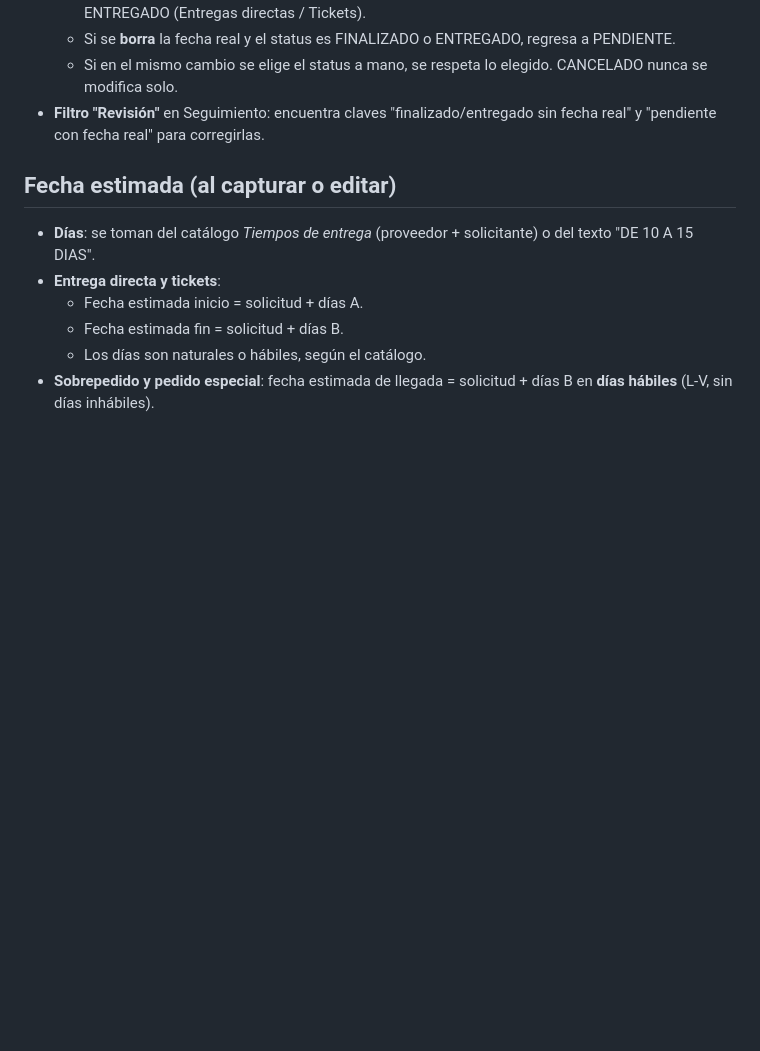
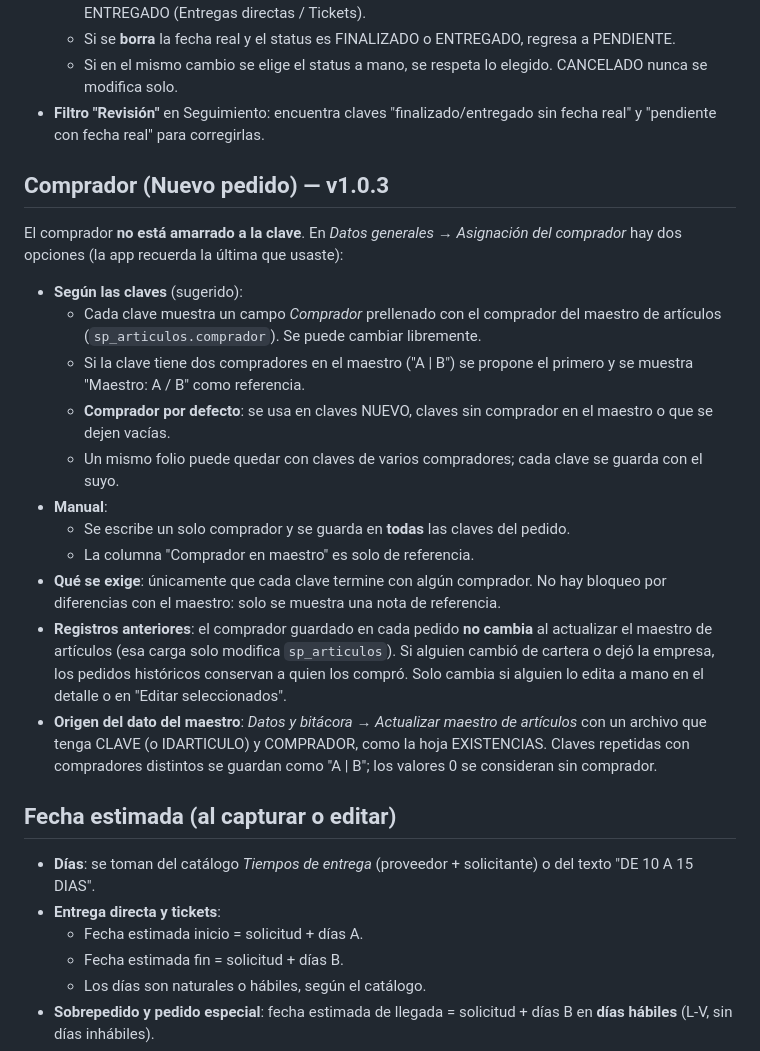
Before and after one commit to ftrevinor001-tr/Portal-seguimiento-de-pedidos, a Markdown page: docs/reglas-de-calculo.md, the part around the change. GitHub-like rendering; blank space fills up the shorter version.

```diff
--- a/docs/reglas-de-calculo.md
+++ b/docs/reglas-de-calculo.md
@@ -27,6 +27,21 @@ Todos los campos calculados se obtienen **al momento**, con la fecha de hoy, en
   - Si se **borra** la fecha real y el status es FINALIZADO o ENTREGADO, regresa a PENDIENTE.
   - Si en el mismo cambio se elige el status a mano, se respeta lo elegido. CANCELADO nunca se modifica solo.
 - **Filtro "Revisión"** en Seguimiento: encuentra claves "finalizado/entregado sin fecha real" y "pendiente con fecha real" para corregirlas.
+
+## Comprador (Nuevo pedido) — v1.0.3
+El comprador **no está amarrado a la clave**. En *Datos generales → Asignación del comprador* hay dos opciones (la app recuerda la última que usaste):
+
+- **Según las claves** (sugerido):
+  - Cada clave muestra un campo *Comprador* prellenado con el comprador del maestro de artículos (`sp_articulos.comprador`). Se puede cambiar libremente.
+  - Si la clave tiene dos compradores en el maestro ("A | B") se propone el primero y se muestra "Maestro: A / B" como referencia.
+  - **Comprador por defecto**: se usa en claves NUEVO, claves sin comprador en el maestro o que se dejen vacías.
+  - Un mismo folio puede quedar con claves de varios compradores; cada clave se guarda con el suyo.
+- **Manual**:
+  - Se escribe un solo comprador y se guarda en **todas** las claves del pedido.
+  - La columna "Comprador en maestro" es solo de referencia.
+- **Qué se exige**: únicamente que cada clave termine con algún comprador. No hay bloqueo por diferencias con el maestro: solo se muestra una nota de referencia.
+- **Registros anteriores**: el comprador guardado en cada pedido **no cambia** al actualizar el maestro de artículos (esa carga solo modifica `sp_articulos`). Si alguien cambió de cartera o dejó la empresa, los pedidos históricos conservan a quien los compró. Solo cambia si alguien lo edita a mano en el detalle o en "Editar seleccionados".
+- **Origen del dato del maestro**: *Datos y bitácora → Actualizar maestro de artículos* con un archivo que tenga CLAVE (o IDARTICULO) y COMPRADOR, como la hoja EXISTENCIAS. Claves repetidas con compradores distintos se guardan como "A | B"; los valores 0 se consideran sin comprador.
 
 ## Fecha estimada (al capturar o editar)
 - **Días**: se toman del catálogo *Tiempos de entrega* (proveedor + solicitante) o del texto "DE 10 A 15 DIAS".
```
